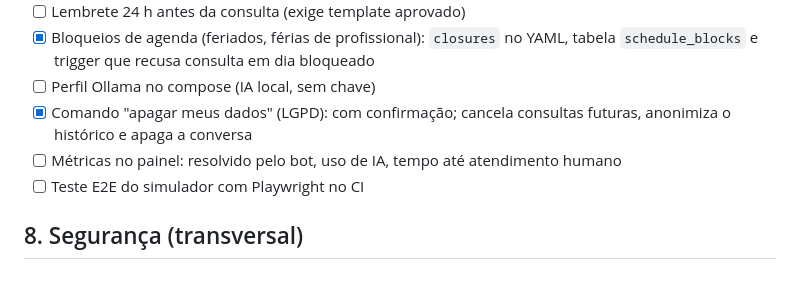
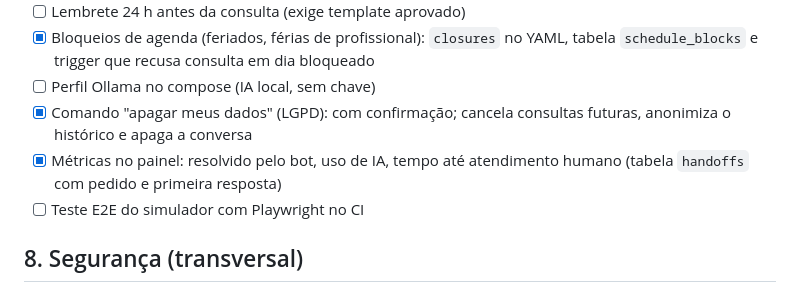
Before and after one commit to I-Vicenzo/bot-whatsapp-portfolio, a Markdown page: PLANO.md, the part around the change. GitHub-like rendering.

```diff
--- a/PLANO.md
+++ b/PLANO.md
@@ -298,7 +298,7 @@ Observações:
 - [x] Bloqueios de agenda (feriados, férias de profissional): `closures` no YAML, tabela `schedule_blocks` e trigger que recusa consulta em dia bloqueado
 - [ ] Perfil Ollama no compose (IA local, sem chave)
 - [x] Comando "apagar meus dados" (LGPD): com confirmação; cancela consultas futuras, anonimiza o histórico e apaga a conversa
-- [ ] Métricas no painel: resolvido pelo bot, uso de IA, tempo até atendimento humano
+- [x] Métricas no painel: resolvido pelo bot, uso de IA, tempo até atendimento humano (tabela `handoffs` com pedido e primeira resposta)
 - [ ] Teste E2E do simulador com Playwright no CI
 
 ## 8. Segurança (transversal)
```
Also changed, not shown: README.md (+3 -0 lines), docs/img/painel-metricas.png (added), 10 other files.
